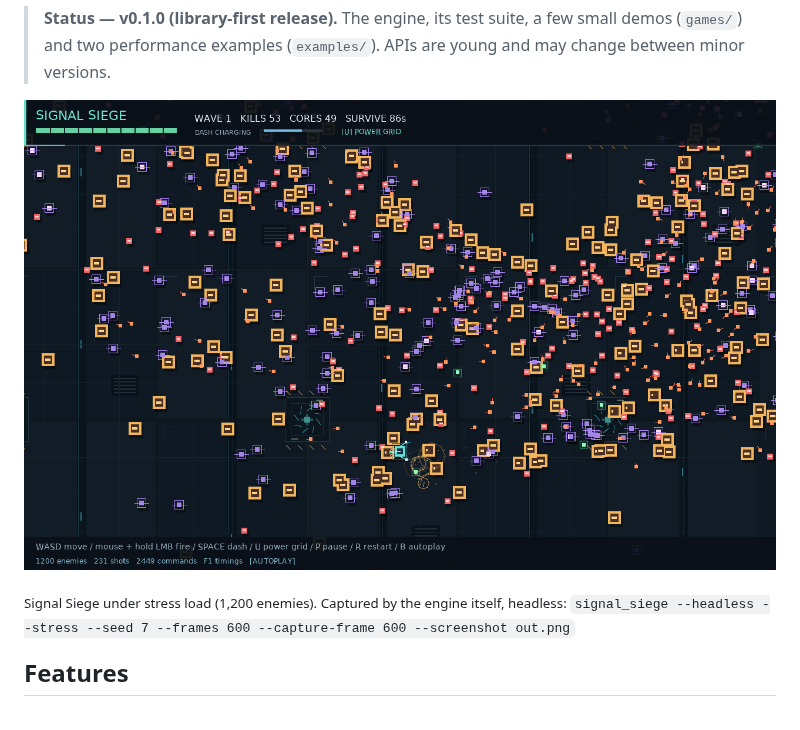
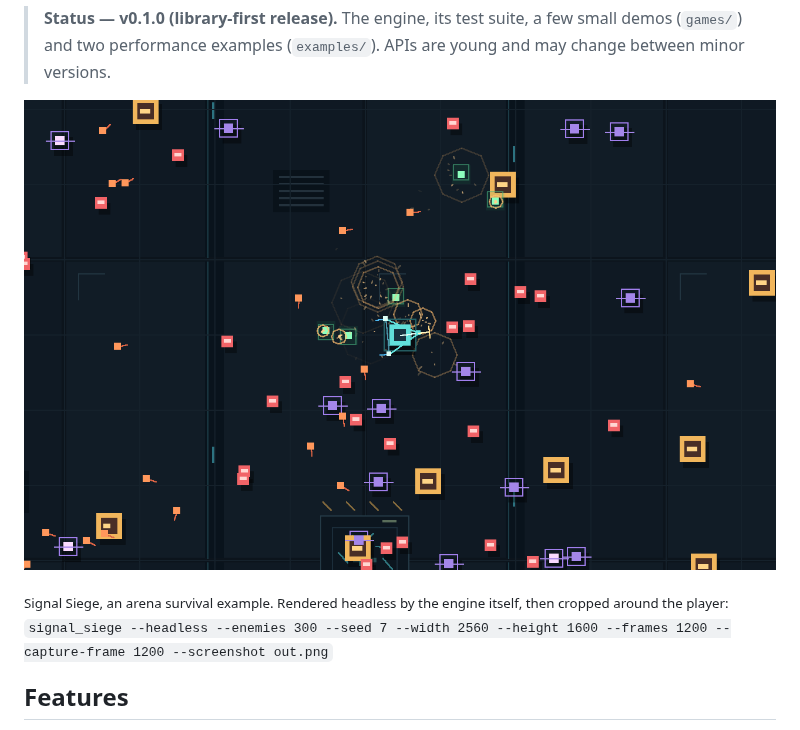
Before and after one commit to AmedeoBiolatti/kin, a Markdown page: README.md, the part around one of its changes. Drawn GitHub-style; pictures changed too: docs/images/signal_siege.png.

Commit message:
Use a clearer Signal Siege image in the README
The stress-load screenshot showed 1,200 tiny enemies across the whole
arena and was hard to read. Replace it with a 2x render at the default
enemy density, cropped around the player.

Co-Authored-By: Claude Opus 5.5 <noreply@anthropic.com>

```diff
--- a/README.md
+++ b/README.md
@@ -17,6 +17,6 @@ small, stays honest about its scope, and grows alongside the games built with it
 
-<sub>Signal Siege under stress load (1,200 enemies). Captured by the engine itself, headless:
-<code>signal_siege --headless --stress --seed 7 --frames 600 --capture-frame 600 --screenshot out.png</code></sub>
+<sub>Signal Siege, an arena survival example. Rendered headless by the engine itself, then cropped around the player:
+<code>signal_siege --headless --enemies 300 --seed 7 --width 2560 --height 1600 --frames 1200 --capture-frame 1200 --screenshot out.png</code></sub>
 
 ## Features
 
```
Also changed, not shown: other parts of README.md (+1 -1 lines).
